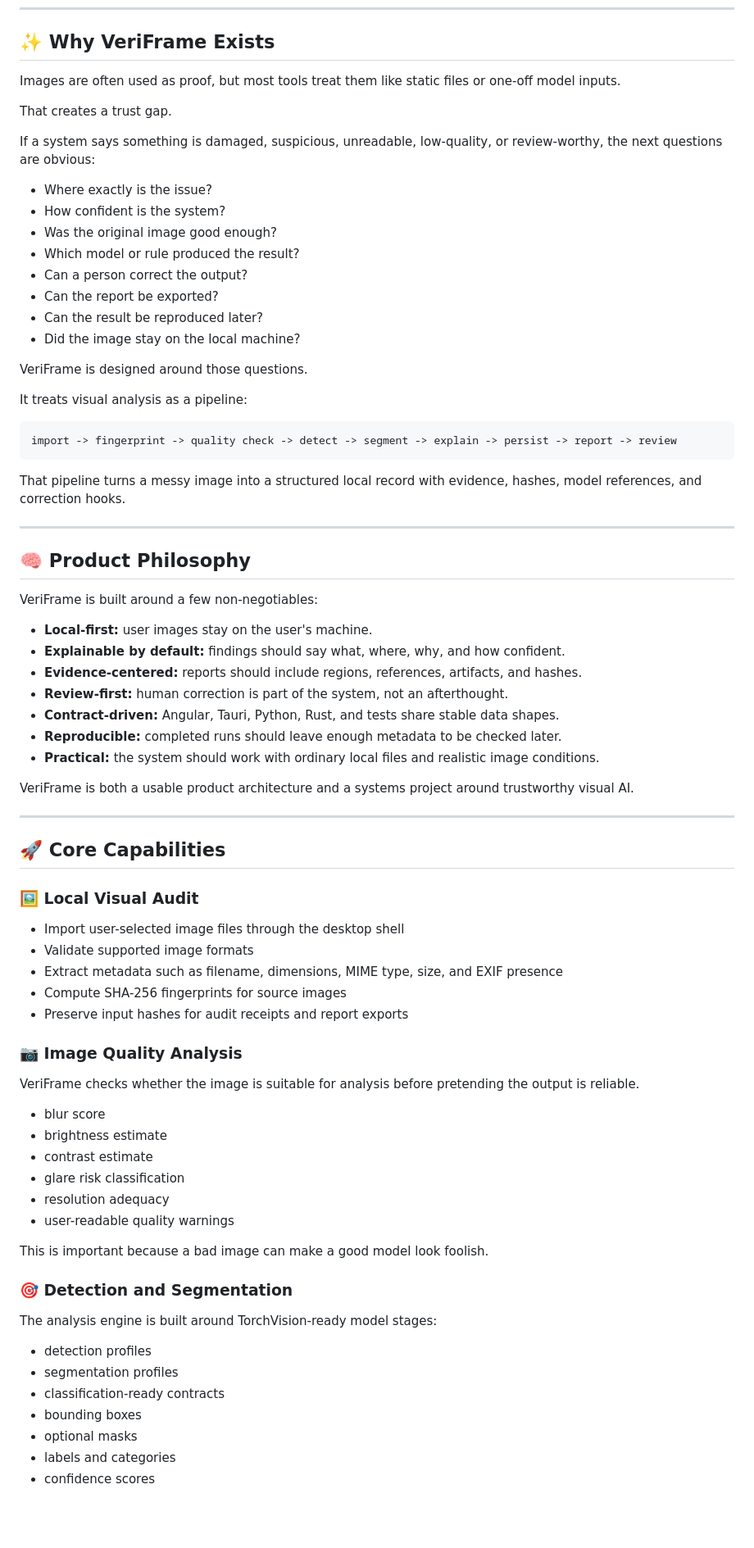
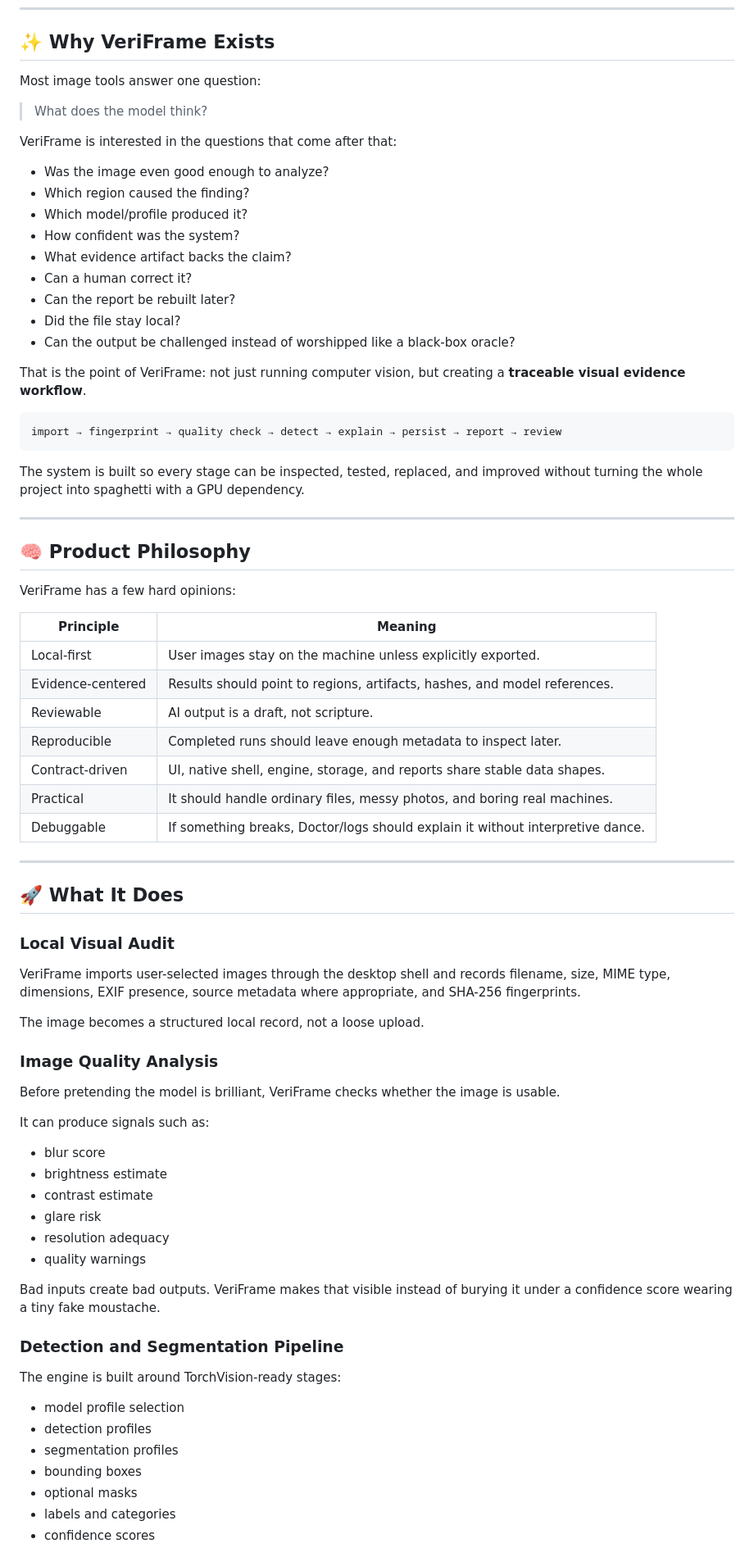
Before and after one commit to MaheshChandraTeja/VeriFrame, a Markdown page: README.md, the part around the change printed below. Shown: that part at 82% size. Rendered like a GitHub page; blank space fills up the shorter version.

````diff
--- a/README.md
+++ b/README.md
@@ -60,79 +84,78 @@ Just local analysis, clear evidence, and reports that can be checked.
 
 ## ✨ Why VeriFrame Exists
 
-Images are often used as proof, but most tools treat them like static files or one-off model inputs.
+Most image tools answer one question:
 
-That creates a trust gap.
+> What does the model think?
 
-If a system says something is damaged, suspicious, unreadable, low-quality, or review-worthy, the next questions are obvious:
+VeriFrame is interested in the questions that come after that:
 
-- Where exactly is the issue?
-- How confident is the system?
-- Was the original image good enough?
-- Which model or rule produced the result?
-- Can a person correct the output?
-- Can the report be exported?
-- Can the result be reproduced later?
-- Did the image stay on the local machine?
+- Was the image even good enough to analyze?
+- Which region caused the finding?
+- Which model/profile produced it?
+- How confident was the system?
+- What evidence artifact backs the claim?
+- Can a human correct it?
+- Can the report be rebuilt later?
+- Did the file stay local?
+- Can the output be challenged instead of worshipped like a black-box oracle?
 
-VeriFrame is designed around those questions.
-
-It treats visual analysis as a pipeline:
+That is the point of VeriFrame: not just running computer vision, but creating a **traceable visual evidence workflow**.
 
 ```text
-import -> fingerprint -> quality check -> detect -> segment -> explain -> persist -> report -> review
+import → fingerprint → quality check → detect → explain → persist → report → review
 ```
 
-That pipeline turns a messy image into a structured local record with evidence, hashes, model references, and correction hooks.
+The system is built so every stage can be inspected, tested, replaced, and improved without turning the whole project into spaghetti with a GPU dependency.
 
 ---
 
 ## 🧠 Product Philosophy
 
-VeriFrame is built around a few non-negotiables:
+VeriFrame has a few hard opinions:
 
-- **Local-first:** user images stay on the user's machine.
-- **Explainable by default:** findings should say what, where, why, and how confident.
-- **Evidence-centered:** reports should include regions, references, artifacts, and hashes.
-- **Review-first:** human correction is part of the system, not an afterthought.
-- **Contract-driven:** Angular, Tauri, Python, Rust, and tests share stable data shapes.
-- **Reproducible:** completed runs should leave enough metadata to be checked later.
-- **Practical:** the system should work with ordinary local files and realistic image conditions.
-
-VeriFrame is both a usable product architecture and a systems project around trustworthy visual AI.
+| Principle | Meaning |
+|---|---|
+| Local-first | User images stay on the machine unless explicitly exported. |
+| Evidence-centered | Results should point to regions, artifacts, hashes, and model references. |
+| Reviewable | AI output is a draft, not scripture. |
+| Reproducible | Completed runs should leave enough metadata to inspect later. |
+| Contract-driven | UI, native shell, engine, storage, and reports share stable data shapes. |
+| Practical | It should handle ordinary files, messy photos, and boring real machines. |
+| Debuggable | If something breaks, Doctor/logs should explain it without interpretive dance. |
 
 ---
 
-## 🚀 Core Capabilities
+## 🚀 What It Does
 
-### 🖼️ Local Visual Audit
+### Local Visual Audit
 
-- Import user-selected image files through the desktop shell
-- Validate supported image formats
-- Extract metadata such as filename, dimensions, MIME type, size, and EXIF presence
-- Compute SHA-256 fingerprints for source images
-- Preserve input hashes for audit receipts and report exports
+VeriFrame imports user-selected images through the desktop shell and records filename, size, MIME type, dimensions, EXIF presence, source metadata where appropriate, and SHA-256 fingerprints.
 
-### 📷 Image Quality Analysis
+The image becomes a structured local record, not a loose upload.
 
-VeriFrame checks whether the image is suitable for analysis before pretending the output is reliable.
+### Image Quality Analysis
+
+Before pretending the model is brilliant, VeriFrame checks whether the image is usable.
+
+It can produce signals such as:
 
 - blur score
 - brightness estimate
 - contrast estimate
-- glare risk classification
+- glare risk
 - resolution adequacy
-- user-readable quality warnings
+- quality warnings
 
-This is important because a bad image can make a good model look foolish.
+Bad inputs create bad outputs. VeriFrame makes that visible instead of burying it under a confidence score wearing a tiny fake moustache.
 
-### 🎯 Detection and Segmentation
+### Detection and Segmentation Pipeline
 
-The analysis engine is built around TorchVision-ready model stages:
+The engine is built around TorchVision-ready stages:
 
+- model profile selection
 - detection profiles
 - segmentation profiles
-- classification-ready contracts
 - bounding boxes
 - optional masks
 - labels and categories
````
Also changed, not shown: other parts of README.md (+290 -357 lines), docs/assets/screenshots/analysis-workspace.png (added), docs/assets/screenshots/reports.png (added), 5 other files.
